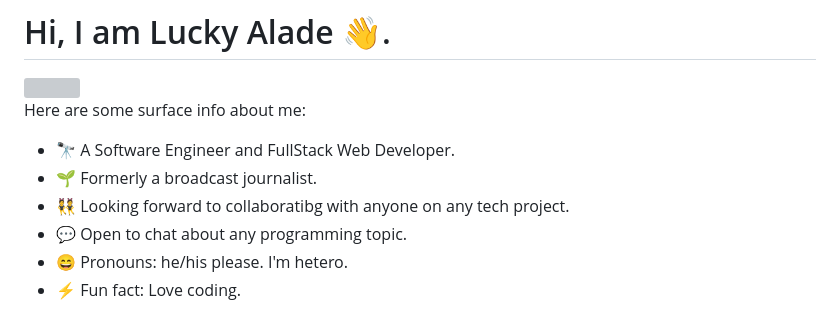
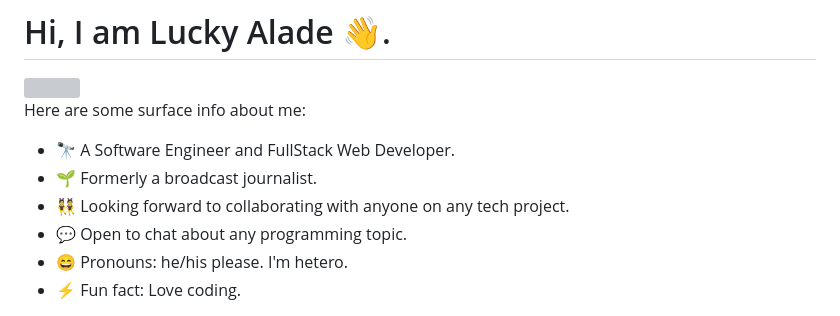
Before and after one commit to luckyalade/luckyalade, a Markdown page: README.md, the part around the change. Rendered like a GitHub page; grey boxes are pictures that could not be loaded.

```diff
--- a/README.md
+++ b/README.md
@@ -7,7 +7,7 @@ Here are some surface info about me:
 
 - 🔭 A Software Engineer and FullStack Web Developer.
 - 🌱 Formerly a broadcast journalist.
-- 👯 Looking forward to collaboratibg with anyone on any tech project.
+- 👯 Looking forward to collaborating with anyone on any tech project.
 - 💬 Open to chat about any programming topic.
 - 😄 Pronouns: he/his please. I'm hetero.
 - ⚡ Fun fact: Love coding.
```
